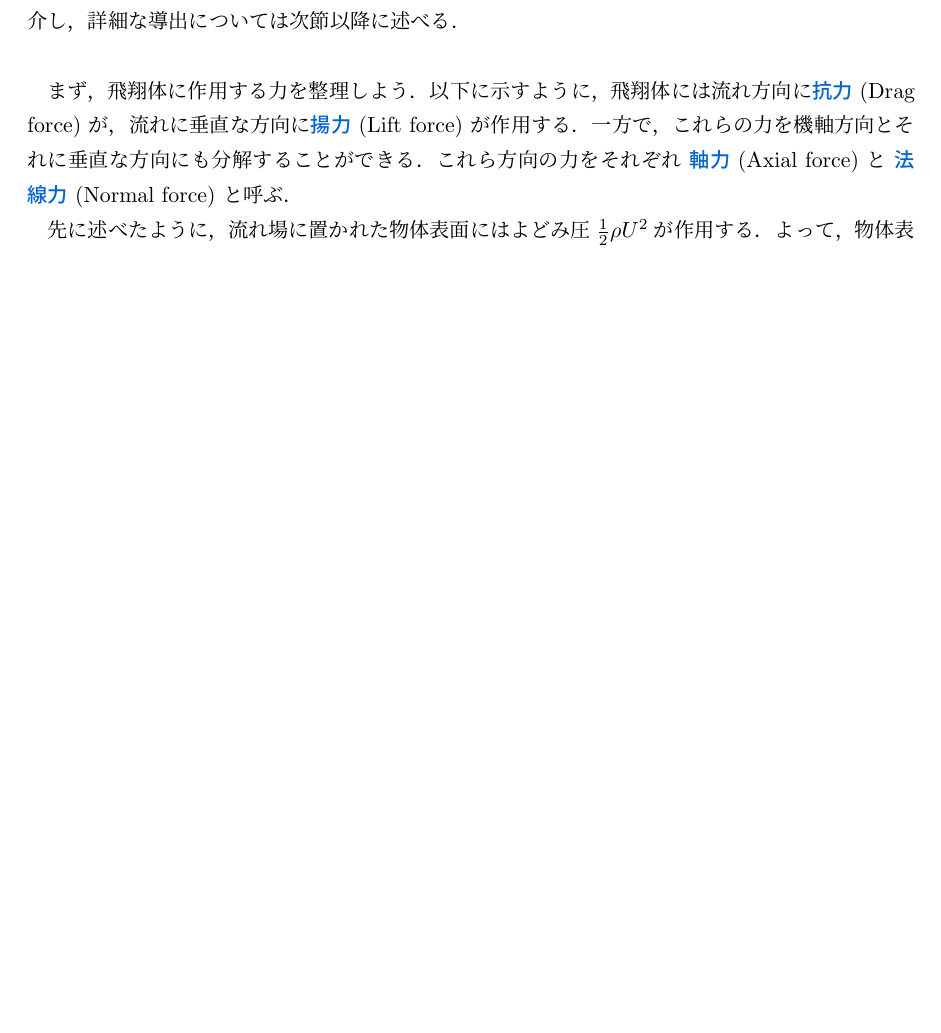
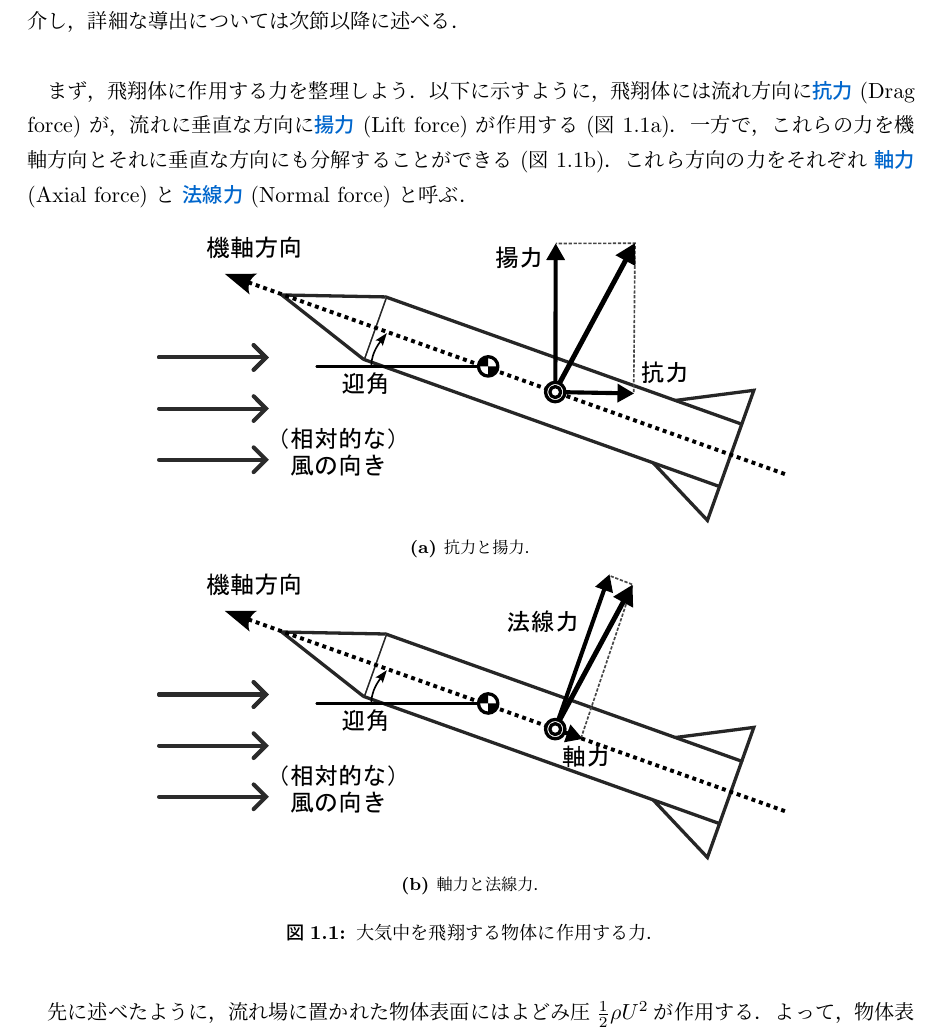
Before and after one commit to kuma003/Aerodynamics, a LaTeX document (aero.tex): part of page 6 of 18 before the commit and part of page 6 of 19 after it, cut so that both start at the same text, the shorter picture padded with empty space. Compiled offline with upLaTeX and dvipdfmx.

Commit message:
Add figures and references for drag and lift forces in aerodynamics
- Introduced new figures illustrating drag and lift forces acting on a flying body.
- Added references to these figures in the text for better clarity.
- Implemented subcaptions for figures to enhance understanding.
- Updated the table of contents to reflect changes in section numbering.
- Localized the cleveref package for Japanese terminology in figures, equations, and tables.

```diff
--- a/aero.tex
+++ b/aero.tex
@@ -15,6 +15,10 @@
 \setcounter{tocdepth}{3}
 \usepackage{perpage}
 \MakePerPage{footnote}
+\usepackage{wrapfig}
+\usepackage{here}
+\usepackage[hang,small,bf]{caption}
+\usepackage[subrefformat=parens]{subcaption}
 
 % 色の定義
 \definecolor{mainblue}{RGB}{0,102,204}
@@ -103,6 +107,13 @@
 
 % 式番号を (章).## 形式にする
 \numberwithin{equation}{chapter}
+
+% cleverefの日本語化
+\crefname{figure}{図}{図}
+\crefname{equation}{式}{式}
+\crefname{table}{表}{表}
+\crefname{chapter}{章}{章}
+\crefname{section}{節}{節}
 
 \begin{document}
 
@@ -197,9 +208,26 @@ GitHub: \qquad & \url{https://github.com/kuma003} (Univ. account) \\
 \enskip
 
 まず，飛翔体に作用する力を整理しよう．
-以下に示すように，飛翔体には流れ方向に\keyword{抗力} (Drag force) が，流れに垂直な方向に\keyword{揚力} (Lift force) が作用する．
-一方で，これらの力を機軸方向とそれに垂直な方向にも分解することができる．
+以下に示すように，飛翔体には流れ方向に\keyword{抗力} (Drag force) が，流れに垂直な方向に\keyword{揚力} (Lift force) が作用する (\cref{fig:drag_lift})．
+一方で，これらの力を機軸方向とそれに垂直な方向にも分解することができる (\cref{fig:axial_normal})．
 これら方向の力をそれぞれ \keyword{軸力} (Axial force) と \keyword{法線力} (Normal force) と呼ぶ．
+
+\begin{figure}[H]
+  \centering
+  \begin{minipage}{\hsize}
+    \centering
+    \includegraphics{aero/img/drag_lift.pdf}
+    \subcaption{抗力と揚力．}
+    \label{fig:drag_lift}
+  \end{minipage}\\
+  \begin{minipage}{\hsize}
+    \centering
+    \includegraphics{aero/img/axial_normal.pdf}
+    \subcaption{軸力と法線力．}
+    \label{fig:axial_normal}
+  \end{minipage}
+  \caption{大気中を飛翔する物体に作用する力．}
+\end{figure}
 
 
 先に述べたように，流れ場に置かれた物体表面にはよどみ圧$\frac{1}{2}\rho U^{2}$が作用する．
```
Also changed, not shown: aero/img/axial_normal.pdf (added), aero/img/drag_lift.pdf (added), docs/aero.pdf.
